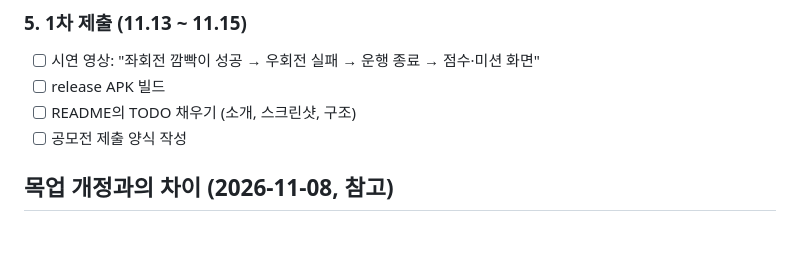
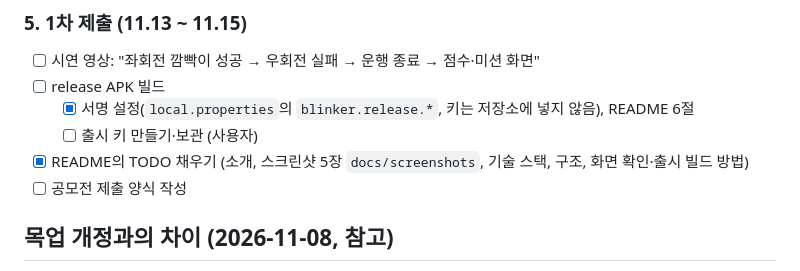
Before and after one commit to BlinkerLeague/android-app, a Markdown page: plan.md, the part around the change. GitHub-like rendering; blank space fills up the shorter version.

```diff
--- a/plan.md
+++ b/plan.md
@@ -127,7 +127,9 @@
 ### 5. 1차 제출 (11.13 ~ 11.15)
 - [ ] 시연 영상: "좌회전 깜빡이 성공 → 우회전 실패 → 운행 종료 → 점수·미션 화면"
 - [ ] release APK 빌드
-- [ ] README의 TODO 채우기 (소개, 스크린샷, 구조)
+  - [x] 서명 설정(`local.properties`의 `blinker.release.*`, 키는 저장소에 넣지 않음), README 6절
+  - [ ] 출시 키 만들기·보관 (사용자)
+- [x] README의 TODO 채우기 (소개, 스크린샷 5장 `docs/screenshots`, 기술 스택, 구조, 화면 확인·출시 빌드 방법)
 - [ ] 공모전 제출 양식 작성
 
 ## 목업 개정과의 차이 (2026-11-08, 참고)
```
Also changed, not shown: README.md (+66 -21 lines), docs/screenshots/home.png (added), docs/screenshots/onboarding.png (added), docs/screenshots/plays.png (added), docs/screenshots/quest.png (added), docs/screenshots/result.png (added), 1 other file.
